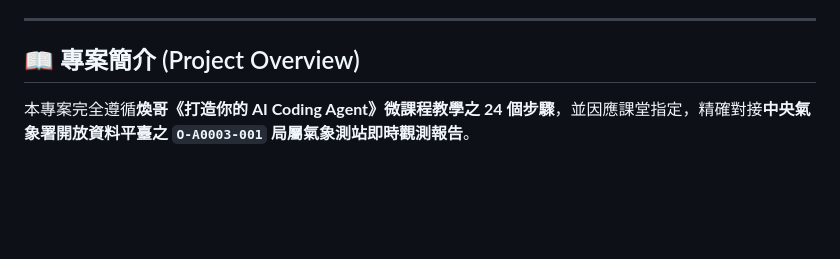
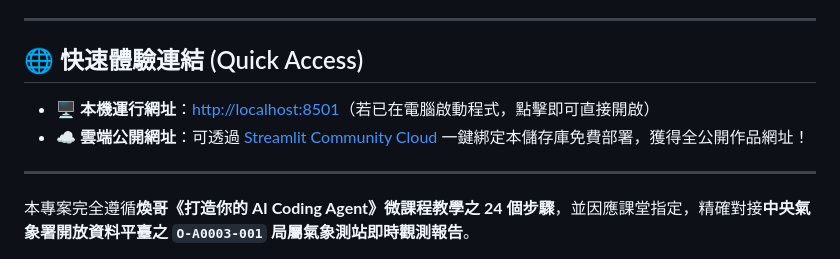
Before and after one commit to yenyen0921/H1, a Markdown page: README.md, the part around the change. GitHub-like rendering; blank space fills up the shorter version.

Commit message:
docs: add quick access link for localhost and Streamlit cloud

```diff
--- a/README.md
+++ b/README.md
@@ -7,7 +7,12 @@
 
 ---
 
-## 📖 專案簡介 (Project Overview)
+## 🌐 快速體驗連結 (Quick Access)
+
+- **🖥️ 本機運行網址**：[http://localhost:8501](http://localhost:8501)（若已在電腦啟動程式，點擊即可直接開啟）
+- **☁️ 雲端公開網址**：可透過 [Streamlit Community Cloud](https://share.streamlit.io/) 一鍵綁定本儲存庫免費部署，獲得全公開作品網址！
+
+---
 
 本專案完全遵循**煥哥《打造你的 AI Coding Agent》微課程教學之 24 個步驟**，並因應課堂指定，精確對接**中央氣象署開放資料平臺之 `O-A0003-001` 局屬氣象測站即時觀測報告**。
 
```
